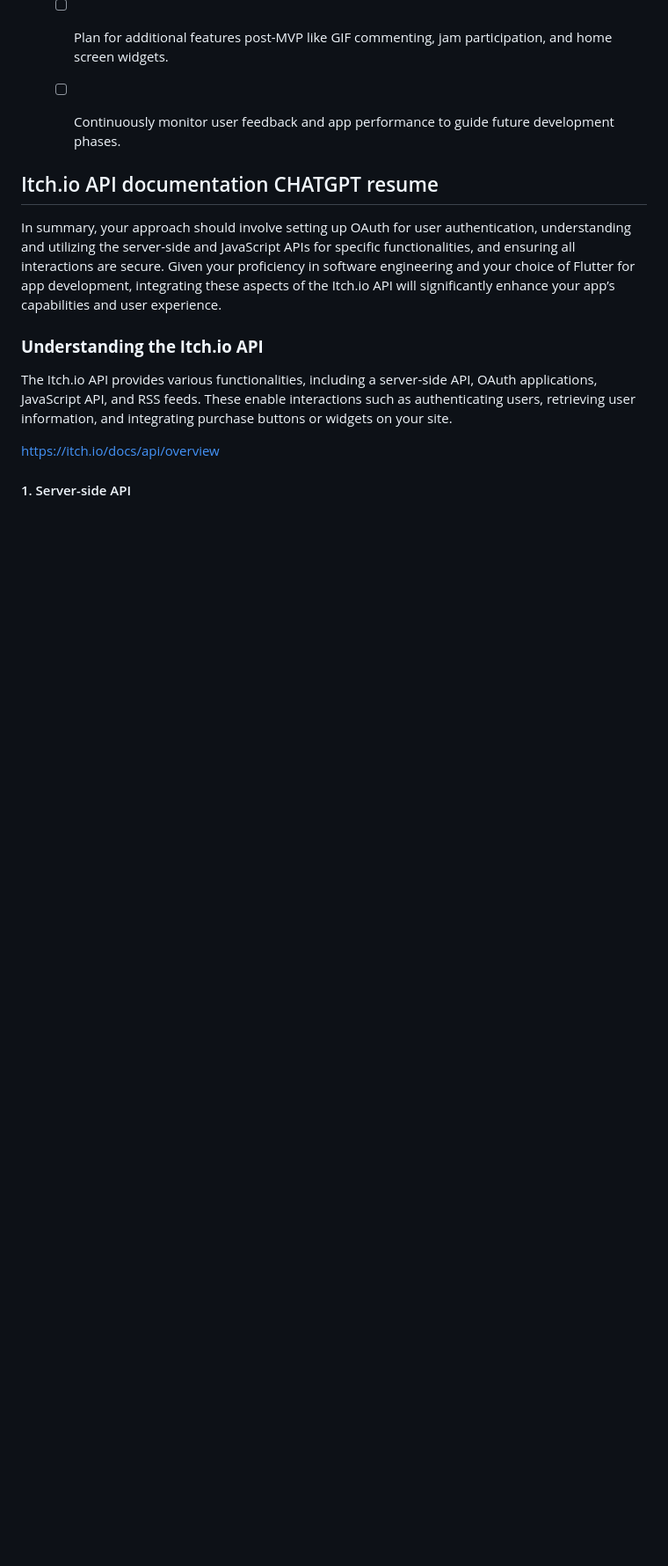
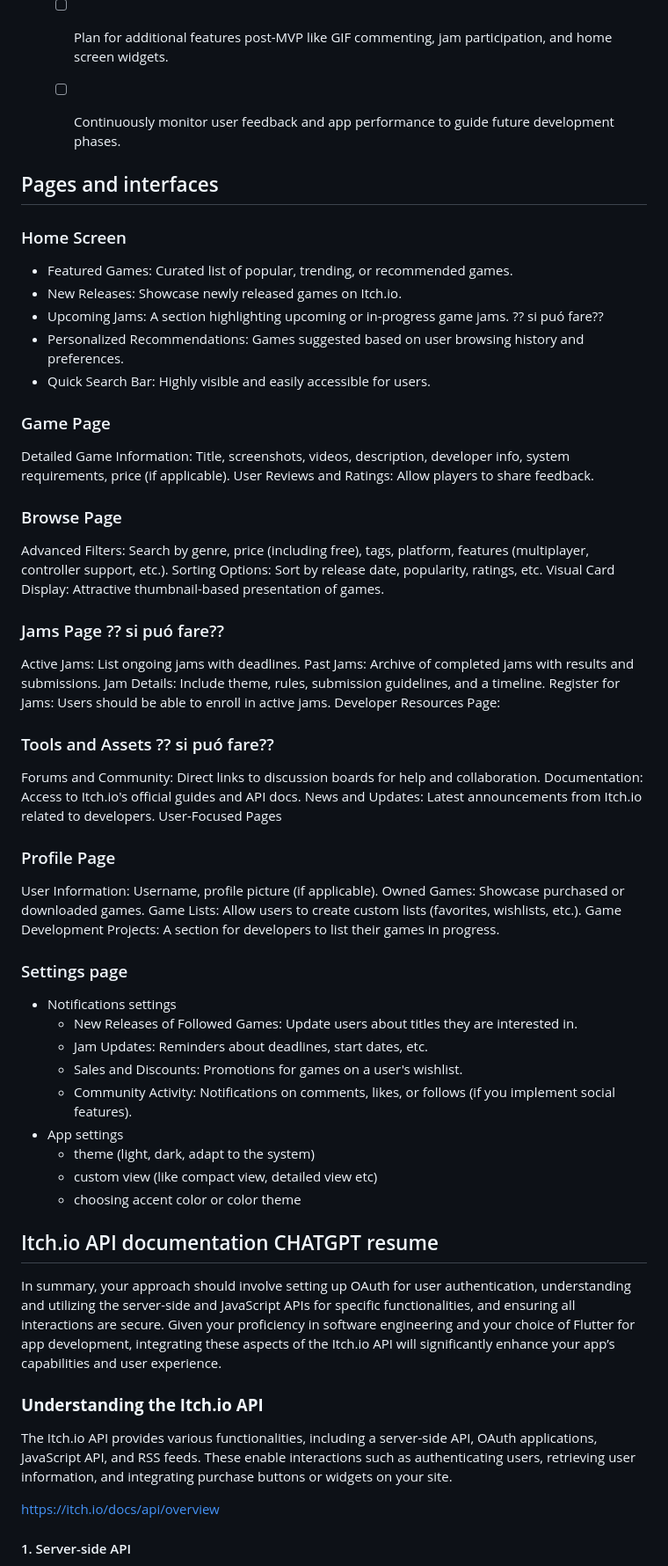
Before and after one commit to Alessandro-Mosconi/Itch.io-mobile-app, a Markdown page: README.md, the part around the change. Shown at 88% size. GitHub-like rendering; blank space fills up the shorter version.

Commit message:
Brief summary of possible pages

```diff
--- a/README.md
+++ b/README.md
@@ -74,6 +74,66 @@
 11. **Roadmap for Future Development:**
     - [ ] Plan for additional features post-MVP like GIF commenting, jam participation, and home screen widgets.
     - [ ] Continuously monitor user feedback and app performance to guide future development phases.
+
+
+## Pages and interfaces
+
+### Home Screen
+
+- Featured Games: Curated list of popular, trending, or recommended games.
+- New Releases: Showcase newly released games on Itch.io.
+- Upcoming Jams: A section highlighting upcoming or in-progress game jams. ?? si puó fare??
+- Personalized Recommendations: Games suggested based on user browsing history and preferences.
+- Quick Search Bar: Highly visible and easily accessible for users.
+
+
+### Game Page
+
+Detailed Game Information: Title, screenshots, videos, description, developer info, system requirements, price (if applicable).
+User Reviews and Ratings: Allow players to share feedback.
+
+
+### Browse Page
+
+Advanced Filters: Search by genre, price (including free), tags, platform, features (multiplayer, controller support, etc.).
+Sorting Options: Sort by release date, popularity, ratings, etc.
+Visual Card Display: Attractive thumbnail-based presentation of games.
+
+
+### Jams Page ?? si puó fare??
+
+Active Jams: List ongoing jams with deadlines.
+Past Jams: Archive of completed jams with results and submissions.
+Jam Details: Include theme, rules, submission guidelines, and a timeline.
+Register for Jams: Users should be able to enroll in active jams.
+Developer Resources Page:
+
+### Tools and Assets  ?? si puó fare??
+
+Forums and Community: Direct links to discussion boards for help and collaboration.
+Documentation: Access to Itch.io's official guides and API docs.
+News and Updates: Latest announcements from Itch.io related to developers.
+User-Focused Pages
+
+### Profile Page
+
+User Information: Username, profile picture (if applicable).
+Owned Games: Showcase purchased or downloaded games.
+Game Lists: Allow users to create custom lists (favorites, wishlists, etc.).
+Game Development Projects: A section for developers to list their games in progress.
+
+
+### Settings page
+
+- Notifications settings
+   - New Releases of Followed Games: Update users about titles they are interested in.
+   - Jam Updates: Reminders about deadlines, start dates, etc.
+   - Sales and Discounts: Promotions for games on a user's wishlist.
+   - Community Activity: Notifications on comments, likes, or follows (if you implement social features).
+- App settings
+   - theme (light, dark, adapt to the system)
+   - custom view (like compact view, detailed view etc)
+   - choosing accent color or color theme
 
 
 ## Itch.io API documentation CHATGPT resume
```
